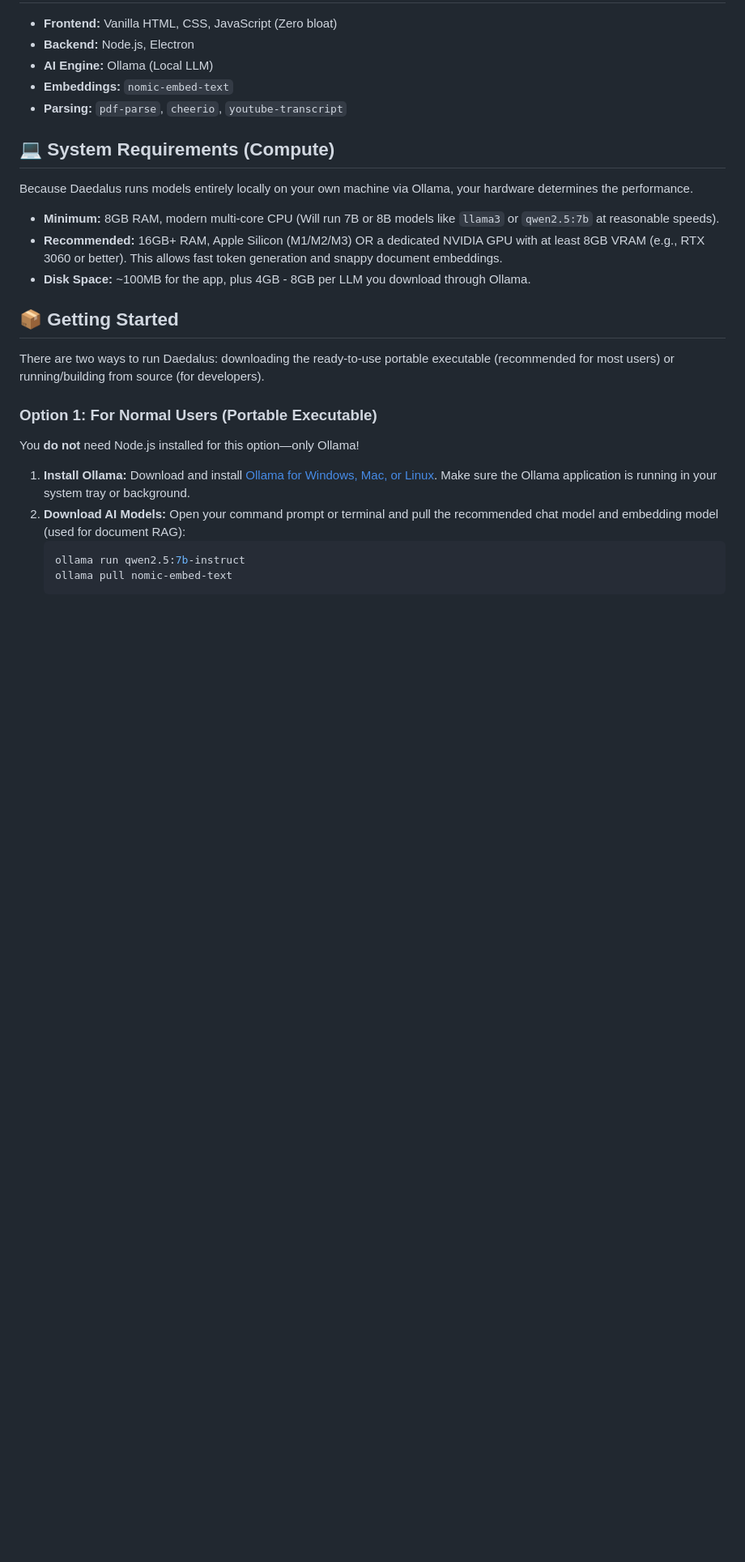
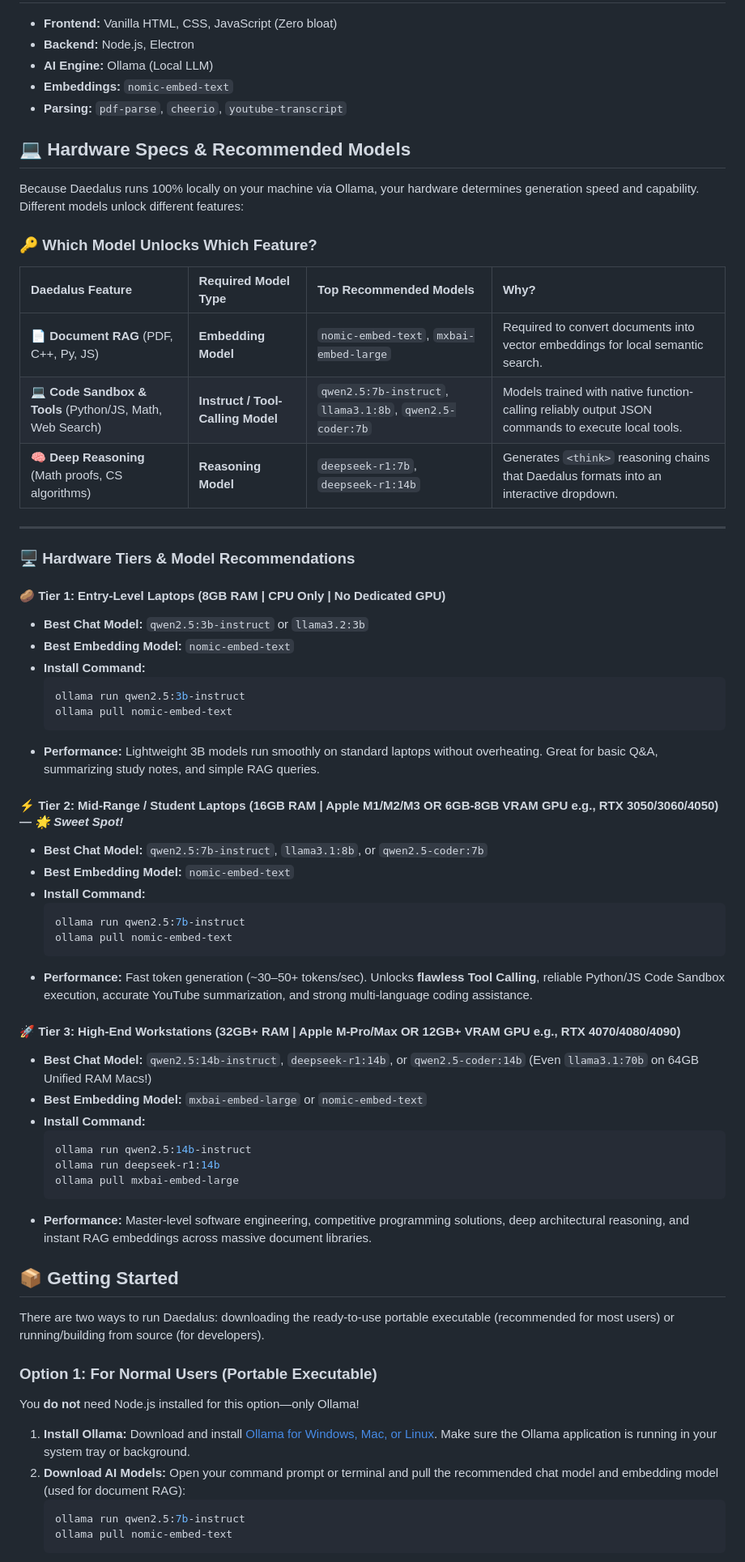
Before and after one commit to dhanunjaya007/DAEDALUS, a Markdown page: README.md, the part around the change. Shown at 81% size. Rendered like a GitHub page; blank space fills up the shorter version.

Commit message:
docs: add comprehensive hardware tiers and recommended models guide

````diff
--- a/README.md
+++ b/README.md
@@ -36,13 +36,51 @@ Daedalus is a completely offline, local AI chat application powered by **[Ollama
 * **Embeddings:** `nomic-embed-text`
 * **Parsing:** `pdf-parse`, `cheerio`, `youtube-transcript`
 
-## 💻 System Requirements (Compute)
+## 💻 Hardware Specs & Recommended Models
 
-Because Daedalus runs models entirely locally on your own machine via Ollama, your hardware determines the performance.
+Because Daedalus runs 100% locally on your machine via Ollama, your hardware determines generation speed and capability. Different models unlock different features:
 
-* **Minimum:** 8GB RAM, modern multi-core CPU (Will run 7B or 8B models like `llama3` or `qwen2.5:7b` at reasonable speeds).
-* **Recommended:** 16GB+ RAM, Apple Silicon (M1/M2/M3) OR a dedicated NVIDIA GPU with at least 8GB VRAM (e.g., RTX 3060 or better). This allows fast token generation and snappy document embeddings.
-* **Disk Space:** ~100MB for the app, plus 4GB - 8GB per LLM you download through Ollama.
+### 🔑 Which Model Unlocks Which Feature?
+| Daedalus Feature | Required Model Type | Top Recommended Models | Why? |
+| :--- | :--- | :--- | :--- |
+| **📄 Document RAG** (PDF, C++, Py, JS) | **Embedding Model** | `nomic-embed-text`, `mxbai-embed-large` | Required to convert documents into vector embeddings for local semantic search. |
+| **💻 Code Sandbox & Tools** (Python/JS, Math, Web Search) | **Instruct / Tool-Calling Model** | `qwen2.5:7b-instruct`, `llama3.1:8b`, `qwen2.5-coder:7b` | Models trained with native function-calling reliably output JSON commands to execute local tools. |
+| **🧠 Deep Reasoning** (Math proofs, CS algorithms) | **Reasoning Model** | `deepseek-r1:7b`, `deepseek-r1:14b` | Generates `<think>` reasoning chains that Daedalus formats into an interactive dropdown. |
+
+---
+
+### 🖥️ Hardware Tiers & Model Recommendations
+
+#### 🥔 Tier 1: Entry-Level Laptops (8GB RAM | CPU Only | No Dedicated GPU)
+* **Best Chat Model:** `qwen2.5:3b-instruct` or `llama3.2:3b`
+* **Best Embedding Model:** `nomic-embed-text`
+* **Install Command:**
+  ```bash
+  ollama run qwen2.5:3b-instruct
+  ollama pull nomic-embed-text
+  ```
+* **Performance:** Lightweight 3B models run smoothly on standard laptops without overheating. Great for basic Q&A, summarizing study notes, and simple RAG queries.
+
+#### ⚡ Tier 2: Mid-Range / Student Laptops (16GB RAM | Apple M1/M2/M3 OR 6GB-8GB VRAM GPU e.g., RTX 3050/3060/4050) — *🌟 Sweet Spot!*
+* **Best Chat Model:** `qwen2.5:7b-instruct`, `llama3.1:8b`, or `qwen2.5-coder:7b`
+* **Best Embedding Model:** `nomic-embed-text`
+* **Install Command:**
+  ```bash
+  ollama run qwen2.5:7b-instruct
+  ollama pull nomic-embed-text
+  ```
+* **Performance:** Fast token generation (~30–50+ tokens/sec). Unlocks **flawless Tool Calling**, reliable Python/JS Code Sandbox execution, accurate YouTube summarization, and strong multi-language coding assistance.
+
+#### 🚀 Tier 3: High-End Workstations (32GB+ RAM | Apple M-Pro/Max OR 12GB+ VRAM GPU e.g., RTX 4070/4080/4090)
+* **Best Chat Model:** `qwen2.5:14b-instruct`, `deepseek-r1:14b`, or `qwen2.5-coder:14b` (Even `llama3.1:70b` on 64GB Unified RAM Macs!)
+* **Best Embedding Model:** `mxbai-embed-large` or `nomic-embed-text`
+* **Install Command:**
+  ```bash
+  ollama run qwen2.5:14b-instruct
+  ollama run deepseek-r1:14b
+  ollama pull mxbai-embed-large
+  ```
+* **Performance:** Master-level software engineering, competitive programming solutions, deep architectural reasoning, and instant RAG embeddings across massive document libraries.
 
 ## 📦 Getting Started
 
````
